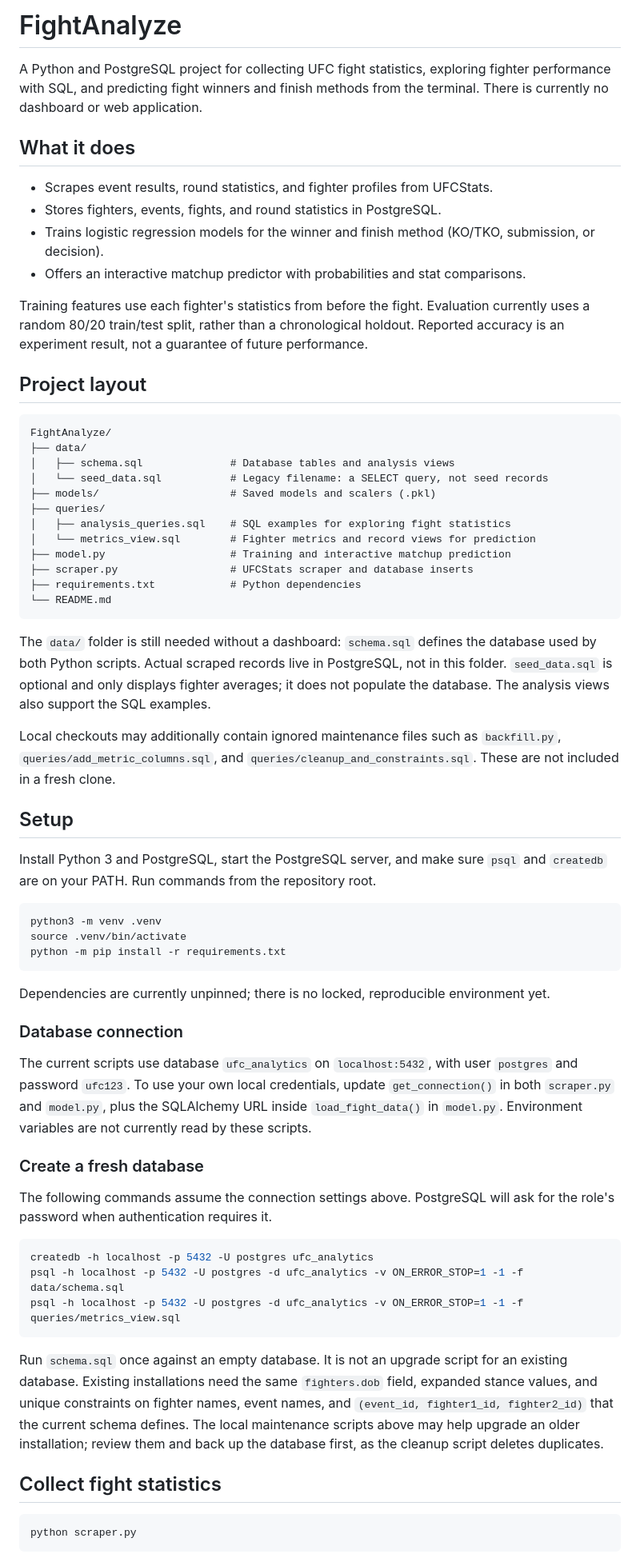
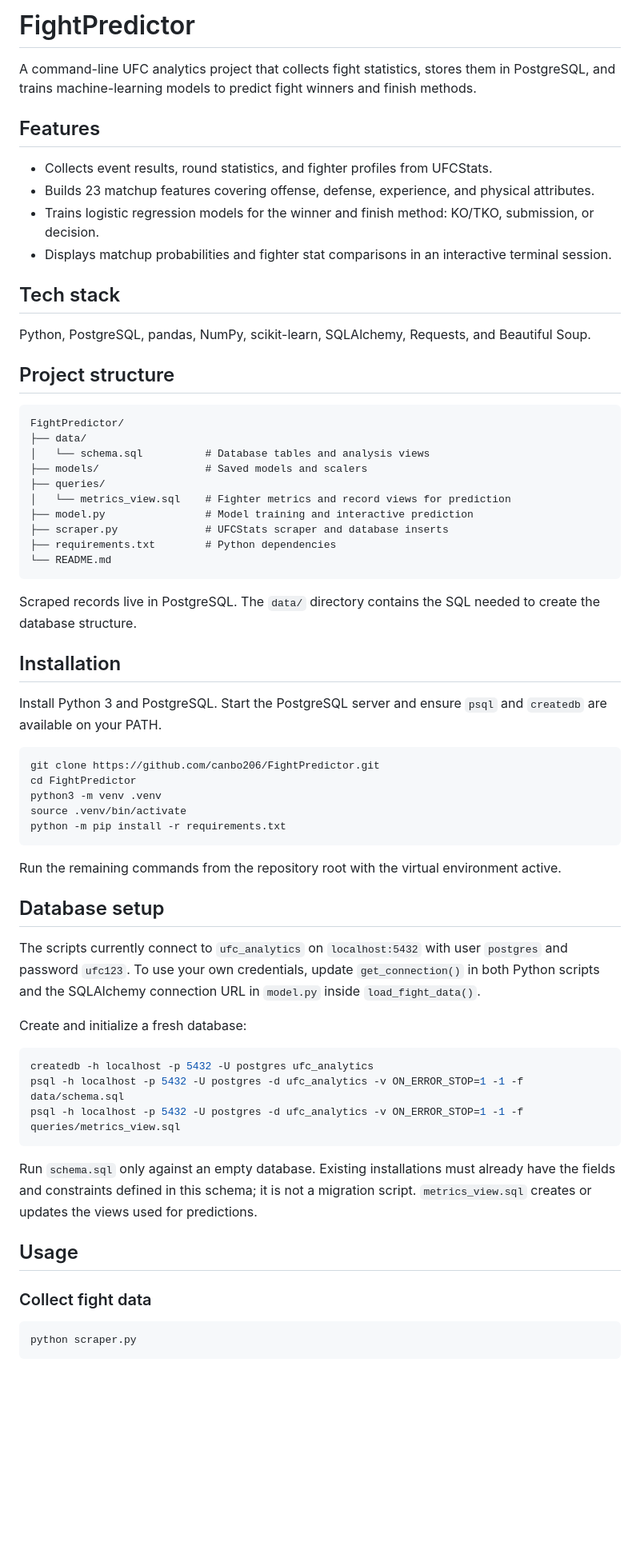
Before and after one commit to canbo206/FightPredictor, a Markdown page: README.md, the part around one of its changes. Shown at 80% size. Drawn GitHub-style; blank space fills up the shorter version.

Commit message:
docs: polish README and reflect current project structure

````diff
--- a/README.md
+++ b/README.md
@@ -1,72 +1,62 @@
-# FightAnalyze
+# FightPredictor
 
-A Python and PostgreSQL project for collecting UFC fight statistics, exploring
-fighter performance with SQL, and predicting fight winners and finish methods
-from the terminal. There is currently no dashboard or web application.
+A command-line UFC analytics project that collects fight statistics, stores them
+in PostgreSQL, and trains machine-learning models to predict fight winners and
+finish methods.
 
-## What it does
+## Features
 
-- Scrapes event results, round statistics, and fighter profiles from UFCStats.
-- Stores fighters, events, fights, and round statistics in PostgreSQL.
-- Trains logistic regression models for the winner and finish method
-  (KO/TKO, submission, or decision).
-- Offers an interactive matchup predictor with probabilities and stat comparisons.
+- Collects event results, round statistics, and fighter profiles from UFCStats.
+- Builds 23 matchup features covering offense, defense, experience, and physical attributes.
+- Trains logistic regression models for the winner and finish method: KO/TKO,
+  submission, or decision.
+- Displays matchup probabilities and fighter stat comparisons in an interactive terminal session.
 
-Training features use each fighter's statistics from before the fight. Evaluation
-currently uses a random 80/20 train/test split, rather than a chronological holdout.
-Reported accuracy is an experiment result, not a guarantee of future performance.
+## Tech stack
 
-## Project layout
+Python, PostgreSQL, pandas, NumPy, scikit-learn, SQLAlchemy, Requests, and Beautiful Soup.
+
+## Project structure
 
 ```text
-FightAnalyze/
+FightPredictor/
 ├── data/
-│   ├── schema.sql              # Database tables and analysis views
-│   └── seed_data.sql           # Legacy filename: a SELECT query, not seed records
-├── models/                     # Saved models and scalers (.pkl)
+│   └── schema.sql          # Database tables and analysis views
+├── models/                 # Saved models and scalers
 ├── queries/
-│   ├── analysis_queries.sql    # SQL examples for exploring fight statistics
-│   └── metrics_view.sql        # Fighter metrics and record views for prediction
-├── model.py                    # Training and interactive matchup prediction
-├── scraper.py                  # UFCStats scraper and database inserts
-├── requirements.txt            # Python dependencies
+│   └── metrics_view.sql    # Fighter metrics and record views for prediction
+├── model.py                # Model training and interactive prediction
+├── scraper.py              # UFCStats scraper and database inserts
+├── requirements.txt        # Python dependencies
 └── README.md
 ```
 
-The `data/` folder is still needed without a dashboard: `schema.sql` defines the
-database used by both Python scripts. Actual scraped records live in PostgreSQL,
-not in this folder. `seed_data.sql` is optional and only displays fighter averages;
-it does not populate the database. The analysis views also support the SQL examples.
+Scraped records live in PostgreSQL. The `data/` directory contains the SQL needed
+to create the database structure.
 
-Local checkouts may additionally contain ignored maintenance files such as
-`backfill.py`, `queries/add_metric_columns.sql`, and
-`queries/cleanup_and_constraints.sql`. These are not included in a fresh clone.
+## Installation
 
-## Setup
-
-Install Python 3 and PostgreSQL, start the PostgreSQL server, and make sure `psql`
-and `createdb` are on your PATH. Run commands from the repository root.
+Install Python 3 and PostgreSQL. Start the PostgreSQL server and ensure `psql`
+and `createdb` are available on your PATH.
 
 ```sh
+git clone https://github.com/canbo206/FightPredictor.git
+cd FightPredictor
 python3 -m venv .venv
 source .venv/bin/activate
 python -m pip install -r requirements.txt
 ```
 
-Dependencies are currently unpinned; there is no locked, reproducible environment yet.
+Run the remaining commands from the repository root with the virtual environment active.
 
-### Database connection
+## Database setup
 
-The current scripts use database `ufc_analytics` on `localhost:5432`, with user
-`postgres` and password `ufc123`. To use your own local credentials, update
-`get_connection()` in both `scraper.py` and `model.py`, plus the SQLAlchemy URL
-inside `load_fight_data()` in `model.py`. Environment variables are not currently
-read by these scripts.
+The scripts currently connect to `ufc_analytics` on `localhost:5432` with user
+`postgres` and password `ufc123`. To use your own credentials, update
+`get_connection()` in both Python scripts and the SQLAlchemy connection URL in
+`model.py` inside `load_fight_data()`.
 
-### Create a fresh database
-
-The following commands assume the connection settings above. PostgreSQL will ask
-for the role's password when authentication requires it.
+Create and initialize a fresh database:
 
 ```sh
 createdb -h localhost -p 5432 -U postgres ufc_analytics
@@ -74,14 +64,13 @@ psql -h localhost -p 5432 -U postgres -d ufc_analytics -v ON_ERROR_STOP=1 -1 -f
 psql -h localhost -p 5432 -U postgres -d ufc_analytics -v ON_ERROR_STOP=1 -1 -f queries/metrics_view.sql
 ```
 
-Run `schema.sql` once against an empty database. It is not an upgrade script for
-an existing database. Existing installations need the same `fighters.dob` field,
-expanded stance values, and unique constraints on fighter names, event names,
-and `(event_id, fighter1_id, fighter2_id)` that the current schema defines.
-The local maintenance scripts above may help upgrade an older installation;
-review them and back up the database first, as the cleanup script deletes duplicates.
+Run `schema.sql` only against an empty database. Existing installations must
+already have the fields and constraints defined in this schema; it is not a
+migration script. `metrics_view.sql` creates or updates the views used for predictions.
 
-## Collect fight statistics
+## Usage
+
+### Collect fight data
 
 ```sh
 python scraper.py
````
Also changed, not shown: other parts of README.md (+31 -28 lines).
